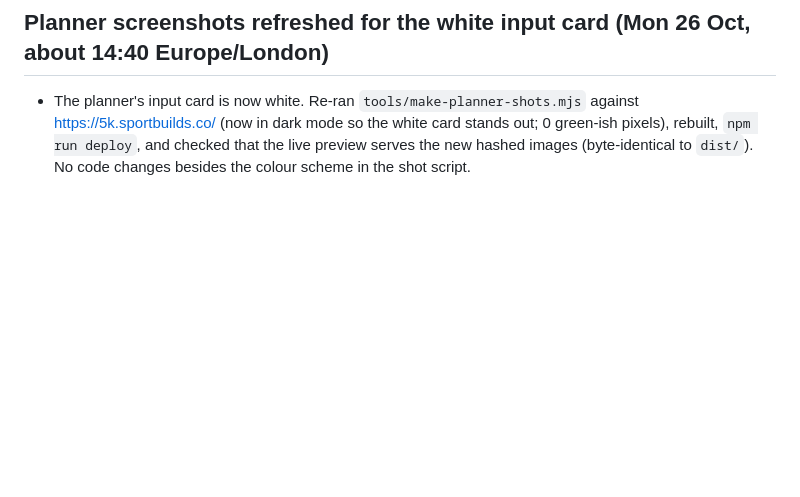
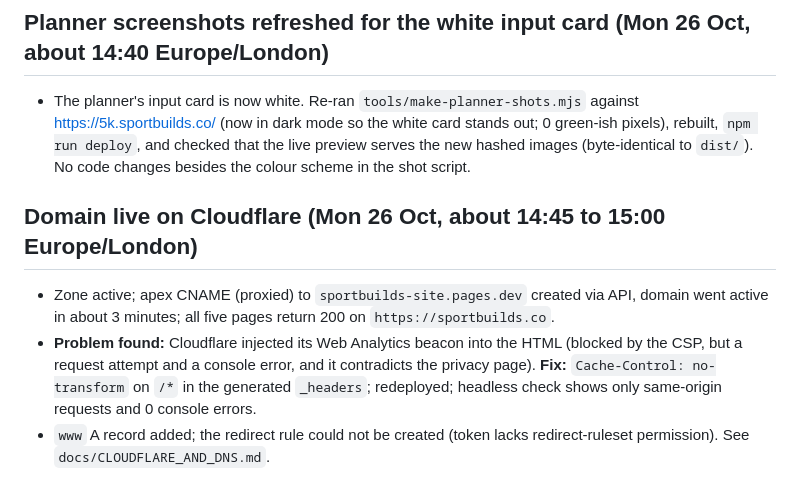
Before and after one commit to norris1976/sportbuilds-site, a Markdown page: docs/BUILD_LOG.md, the part around the change. GitHub-like rendering; blank space fills up the shorter version.

Commit message:
Build log: domain live on Cloudflare

```diff
--- a/docs/BUILD_LOG.md
+++ b/docs/BUILD_LOG.md
@@ -180,3 +180,8 @@ Fix:
 
 ## Planner screenshots refreshed for the white input card (Mon 26 Oct, about 14:40 Europe/London)
 - The planner's input card is now white. Re-ran `tools/make-planner-shots.mjs` against https://5k.sportbuilds.co/ (now in dark mode so the white card stands out; 0 green-ish pixels), rebuilt, `npm run deploy`, and checked that the live preview serves the new hashed images (byte-identical to `dist/`). No code changes besides the colour scheme in the shot script.
+
+## Domain live on Cloudflare (Mon 26 Oct, about 14:45 to 15:00 Europe/London)
+- Zone active; apex CNAME (proxied) to `sportbuilds-site.pages.dev` created via API, domain went active in about 3 minutes; all five pages return 200 on `https://sportbuilds.co`.
+- **Problem found:** Cloudflare injected its Web Analytics beacon into the HTML (blocked by the CSP, but a request attempt and a console error, and it contradicts the privacy page). **Fix:** `Cache-Control: no-transform` on `/*` in the generated `_headers`; redeployed; headless check shows only same-origin requests and 0 console errors.
+- `www` A record added; the redirect rule could not be created (token lacks redirect-ruleset permission). See `docs/CLOUDFLARE_AND_DNS.md`.
```
